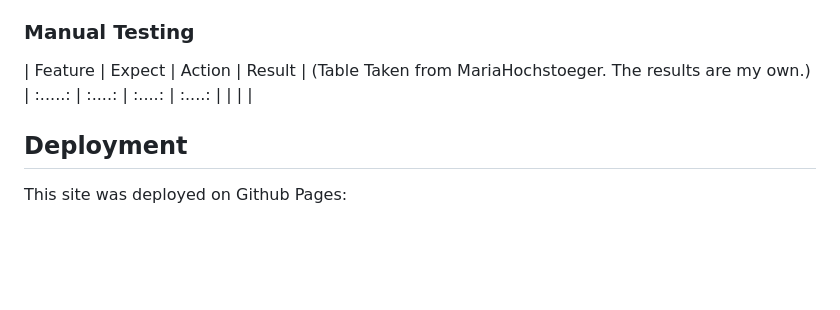
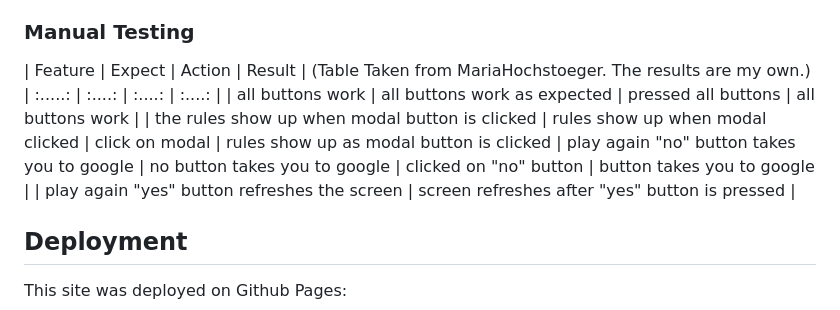
Before and after one commit to creepersguitar/CodeInstitute-Project-2, a Markdown page: README.md, the part around the change. Drawn GitHub-style; blank space fills up the shorter version.

Commit message:
finished manual testing section of readme

```diff
--- a/README.md
+++ b/README.md
@@ -91,9 +91,10 @@ The site wants to attract users that want to experience a fun quiz about all thi
 ### Manual Testing
 | Feature | Expect | Action | Result | (Table Taken from MariaHochstoeger. The results are my own.)
 | :.....: | :....: | :....: | :....: |
-|
-|
-|
+| all buttons work | all buttons work as expected | pressed all buttons | all buttons work |
+| the rules show up when modal button is clicked | rules show up when modal clicked | click on modal | rules show up as modal button is clicked
+| play again "no" button takes you to google | no button takes you to google | clicked on "no" button | button takes you to google |
+| play again "yes" button refreshes the screen | screen refreshes after "yes" button is pressed |
 ## Deployment
 This site was deployed on Github Pages:
 - From the repository you are in, first navigate to "Settings" (This is at the top of the page).
```
